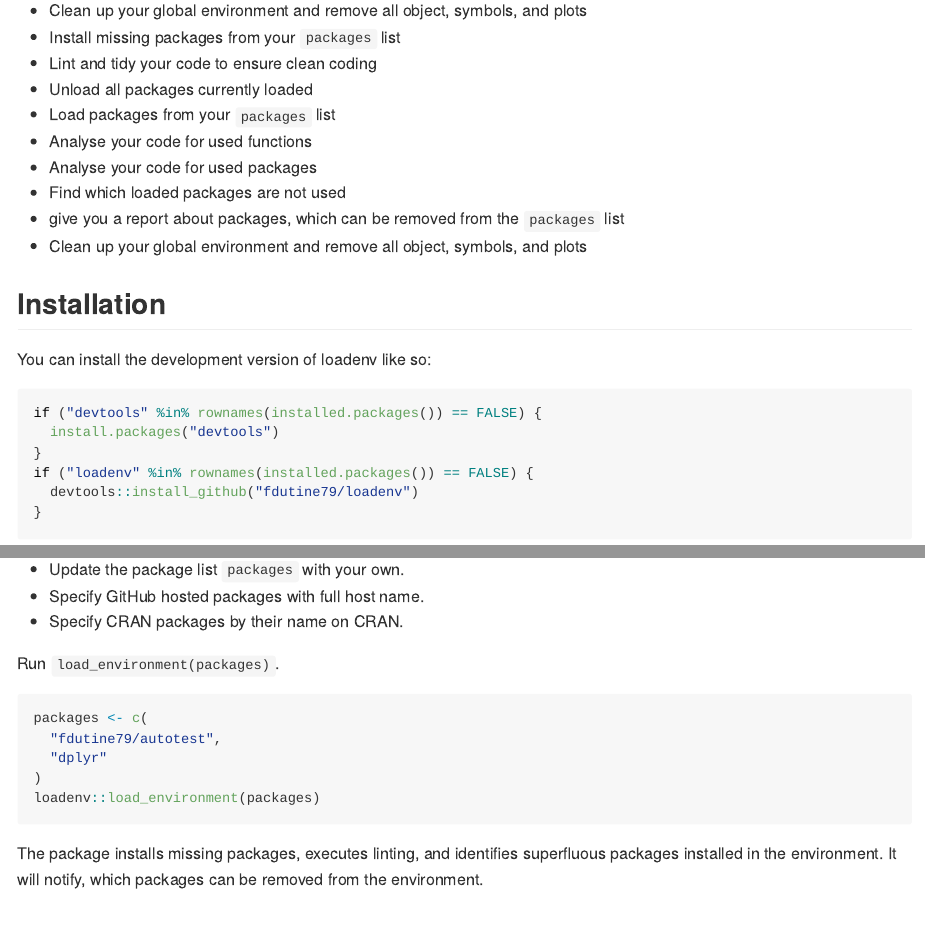
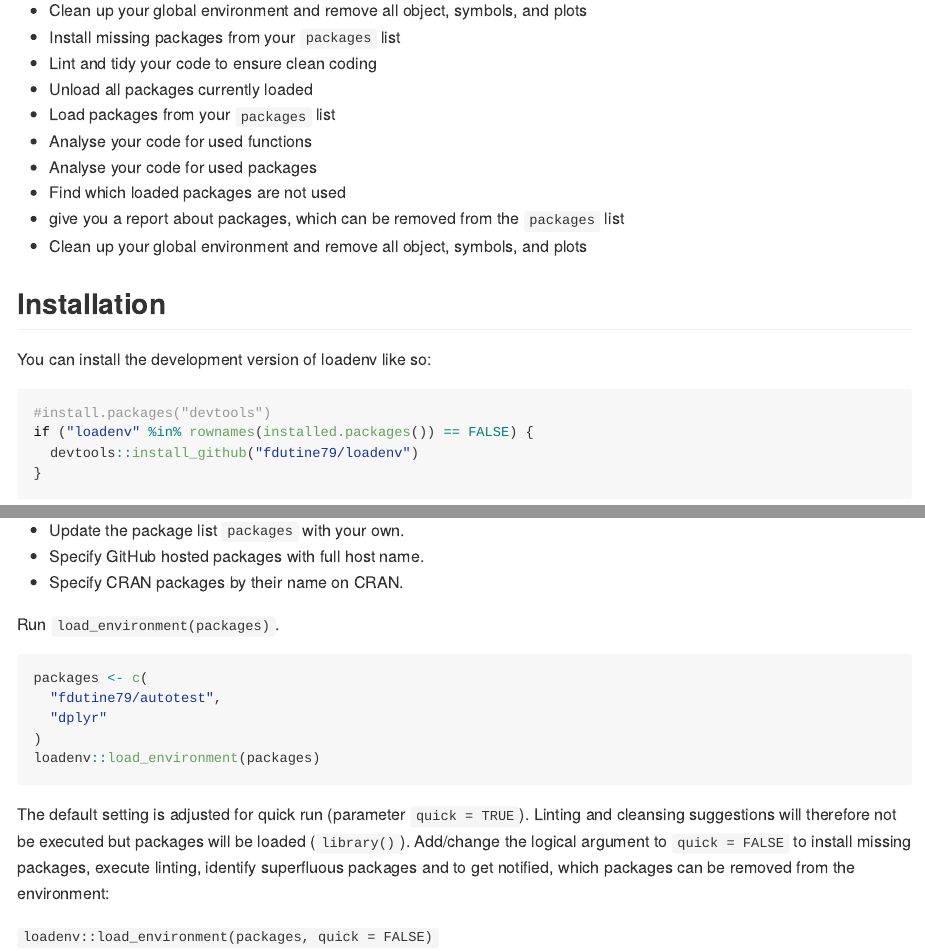
Before and after one commit to fdutine79/loadenv, an R Markdown document (README.Rmd): the page in a window 1100 px wide, from 360 px down, and a second part further down, joined at a grey line. The pictures show the output file README.md that the author committed with the source, drawn offline in the style of GitHub.

Commit message:
Add quick Argument
`quick = TRUE` (default) disables all prompts and linting.

````diff
--- a/README.Rmd
+++ b/README.Rmd
@@ -28,9 +28,7 @@
 You can install the development version of loadenv like so:
 
 ``` r
-if ("devtools" %in% rownames(installed.packages()) == FALSE) {
-  install.packages("devtools")
-}
+#install.packages("devtools")
 if ("loadenv" %in% rownames(installed.packages()) == FALSE) {
   devtools::install_github("fdutine79/loadenv")
 }
@@ -54,4 +52,6 @@
 loadenv::load_environment(packages)
 ```
 
-The package installs missing packages, executes linting, and identifies superfluous packages installed in the environment. It will notify, which packages can be removed from the environment.
+The default setting is adjusted for quick run (parameter `quick = TRUE`). Linting and cleansing suggestions will therefore not be executed but packages will be loaded (`library()`). Add/change the logical argument to `quick = FALSE` to install missing packages, execute linting, identify superfluous packages and to get notified, which packages can be removed from the environment:
+
+`loadenv::load_environment(packages, quick = FALSE)`
````
Also changed, not shown: R/load_environment.R (+8 -1 lines), README.md, 2 other files.
